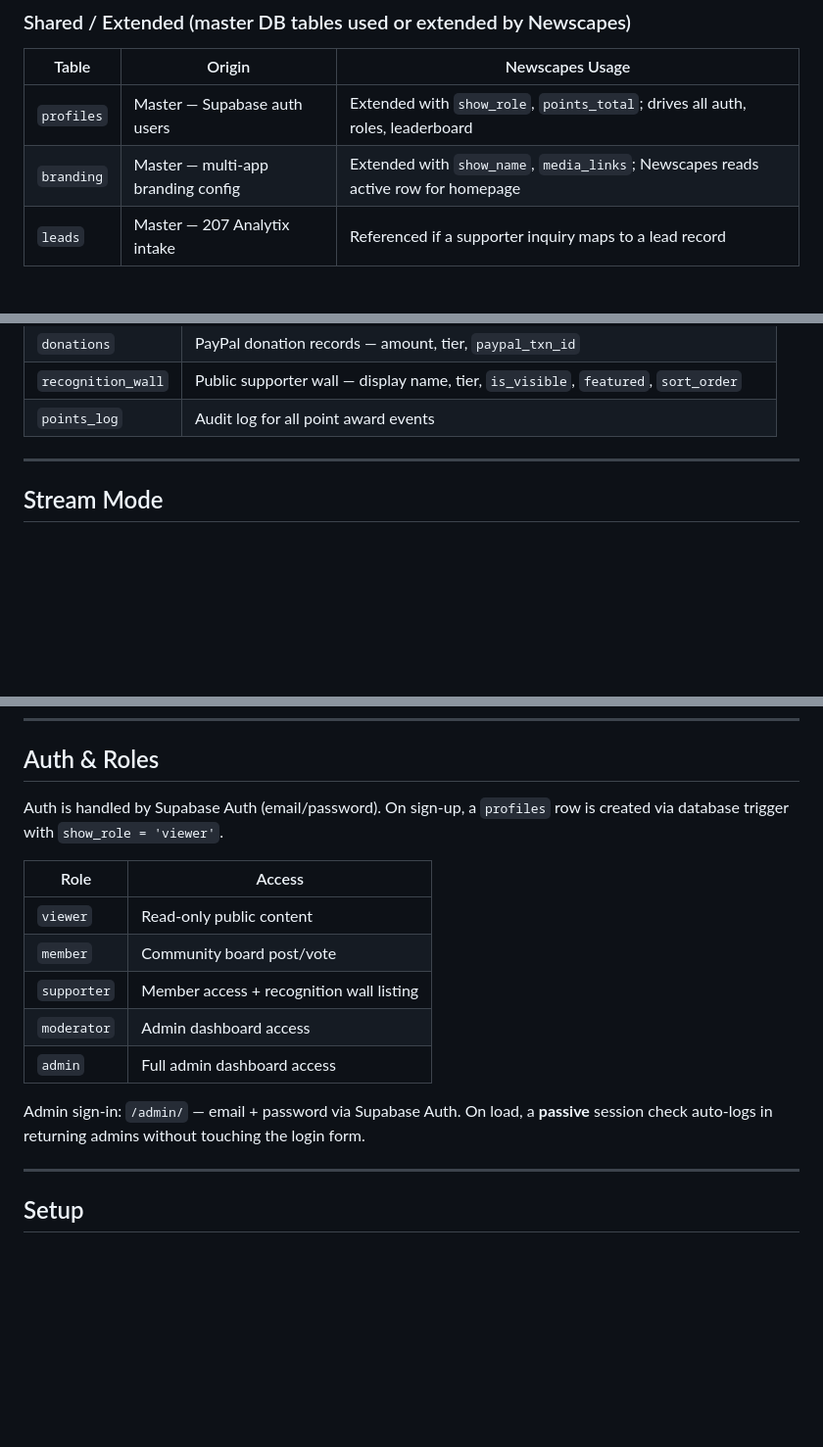
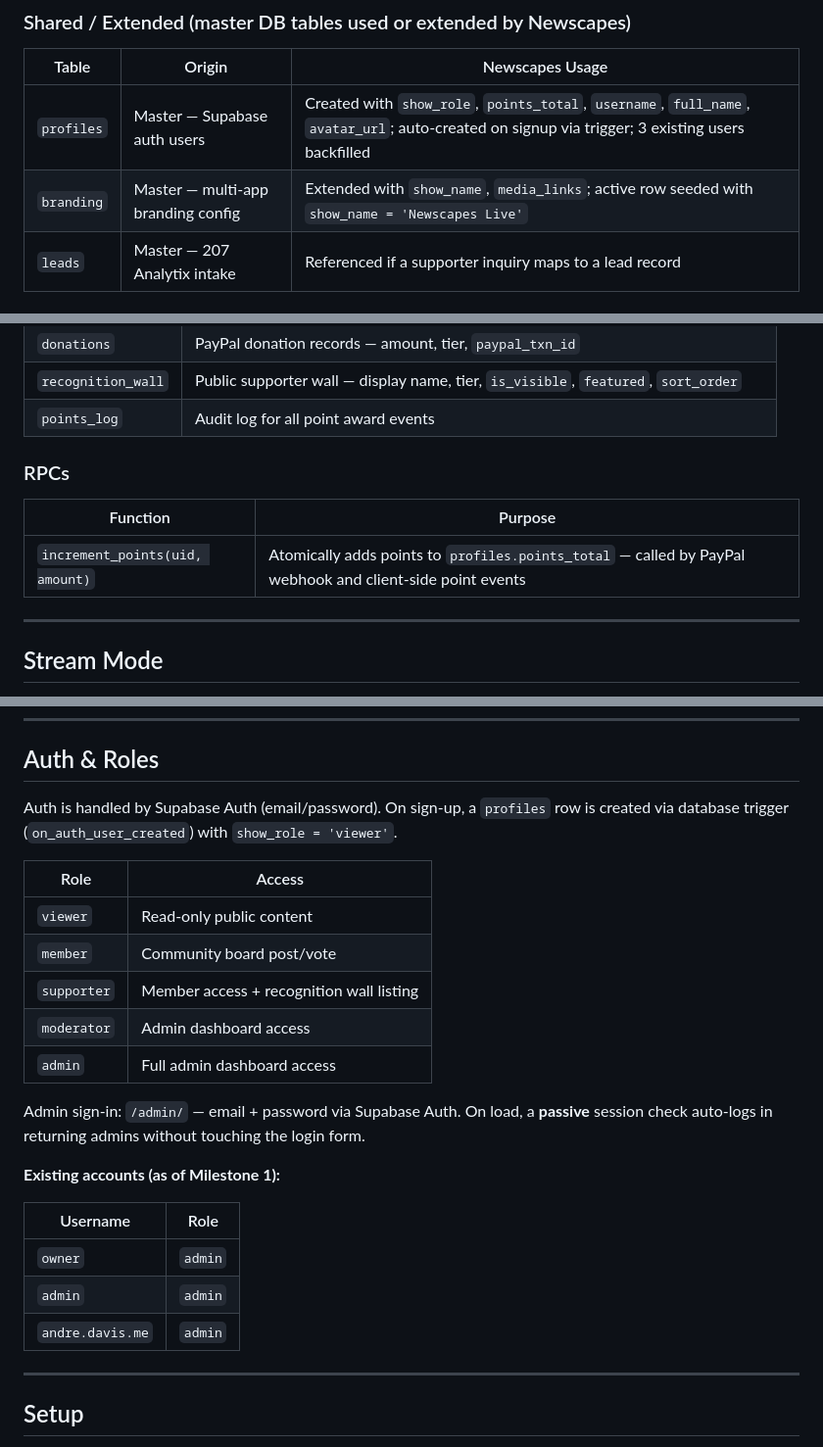
Before and after one commit to andredavisme/newscapes-live, a Markdown page: README.md, 3 parts joined by grey strips. Shown at 98% size. Drawn GitHub-style; blank space fills up the shorter version.

```diff
--- a/README.md
+++ b/README.md
@@ -87,8 +101,8 @@ newscapes-live/
 
 | Table | Origin | Newscapes Usage |
 |-------|--------|-----------------|
-| `profiles` | Master — Supabase auth users | Extended with `show_role`, `points_total`; drives all auth, roles, leaderboard |
-| `branding` | Master — multi-app branding config | Extended with `show_name`, `media_links`; Newscapes reads active row for homepage |
+| `profiles` | Master — Supabase auth users | Created with `show_role`, `points_total`, `username`, `full_name`, `avatar_url`; auto-created on signup via trigger; 3 existing users backfilled |
+| `branding` | Master — multi-app branding config | Extended with `show_name`, `media_links`; active row seeded with `show_name = 'Newscapes Live'` |
 | `leads` | Master — 207 Analytix intake | Referenced if a supporter inquiry maps to a lead record |
 
 ### Newscapes-Specific (created for this app)
@@ -107,6 +121,12 @@ newscapes-live/
 | `donations` | PayPal donation records — amount, tier, `paypal_txn_id` |
 | `recognition_wall` | Public supporter wall — display name, tier, `is_visible`, `featured`, `sort_order` |
 | `points_log` | Audit log for all point award events |
+
+### RPCs
+
+| Function | Purpose |
+|----------|---------|
+| `increment_points(uid, amount)` | Atomically adds points to `profiles.points_total` — called by PayPal webhook and client-side point events |
 
 ---
 
@@ -144,7 +164,7 @@ The `shows.stream_mode` field controls the homepage player. Admins toggle it fro
 
 ## Auth & Roles
 
-Auth is handled by Supabase Auth (email/password). On sign-up, a `profiles` row is created via database trigger with `show_role = 'viewer'`.
+Auth is handled by Supabase Auth (email/password). On sign-up, a `profiles` row is created via database trigger (`on_auth_user_created`) with `show_role = 'viewer'`.
 
 | Role | Access |
 |------|--------|
@@ -155,6 +175,14 @@ Auth is handled by Supabase Auth (email/password). On sign-up, a `profiles` row
 | `admin` | Full admin dashboard access |
 
 Admin sign-in: `/admin/` — email + password via Supabase Auth. On load, a **passive** session check auto-logs in returning admins without touching the login form.
+
+**Existing accounts (as of Milestone 1):**
+
+| Username | Role |
+|----------|------|
+| `owner` | `admin` |
+| `admin` | `admin` |
+| `andre.davis.me` | `admin` |
 
 ---
 
```
Also changed, not shown: other parts of README.md (+29 -10 lines).
